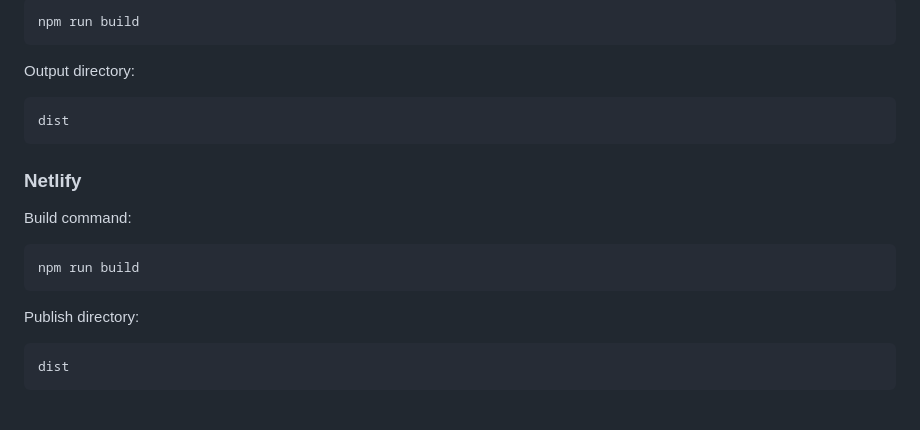
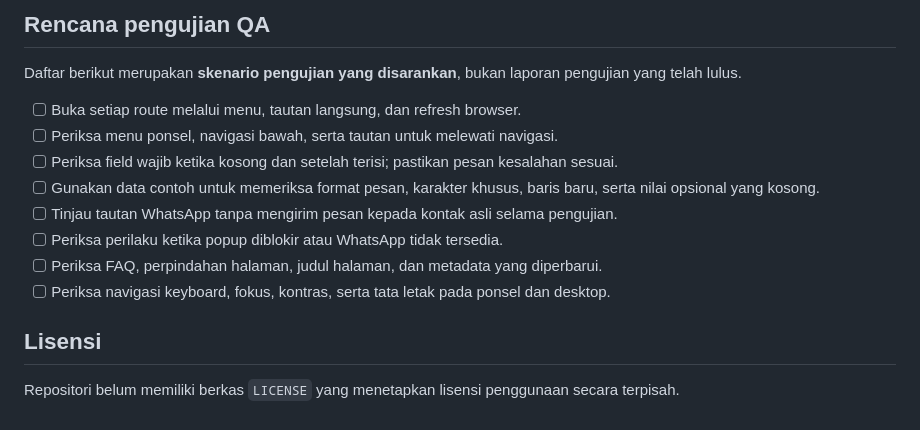
Before and after one commit to samsuldwicahyo/jasajokiid, a Markdown page: README.md, the part around one of its changes. GitHub-like rendering.

````diff
--- a/README.md
+++ b/README.md
@@ -100,24 +125,17 @@ Build command:
 
-```bash
-npm run build
-```
+## Rencana pengujian QA
 
-Output directory:
+Daftar berikut merupakan **skenario pengujian yang disarankan**, bukan laporan pengujian yang telah lulus.
 
-```bash
-dist
-```
+- [ ] Buka setiap route melalui menu, tautan langsung, dan refresh browser.
+- [ ] Periksa menu ponsel, navigasi bawah, serta tautan untuk melewati navigasi.
+- [ ] Periksa field wajib ketika kosong dan setelah terisi; pastikan pesan kesalahan sesuai.
+- [ ] Gunakan data contoh untuk memeriksa format pesan, karakter khusus, baris baru, serta nilai opsional yang kosong.
+- [ ] Tinjau tautan WhatsApp tanpa mengirim pesan kepada kontak asli selama pengujian.
+- [ ] Periksa perilaku ketika popup diblokir atau WhatsApp tidak tersedia.
+- [ ] Periksa FAQ, perpindahan halaman, judul halaman, dan metadata yang diperbarui.
+- [ ] Periksa navigasi keyboard, fokus, kontras, serta tata letak pada ponsel dan desktop.
 
-### Netlify
+## Lisensi
 
-Build command:
-
-```bash
-npm run build
-```
-
-Publish directory:
-
-```bash
-dist
-```
+Repositori belum memiliki berkas `LICENSE` yang menetapkan lisensi penggunaan secara terpisah.
````
Also changed, not shown: other parts of README.md (+102 -77 lines), docs/screenshots/faq-desktop.png (added).
